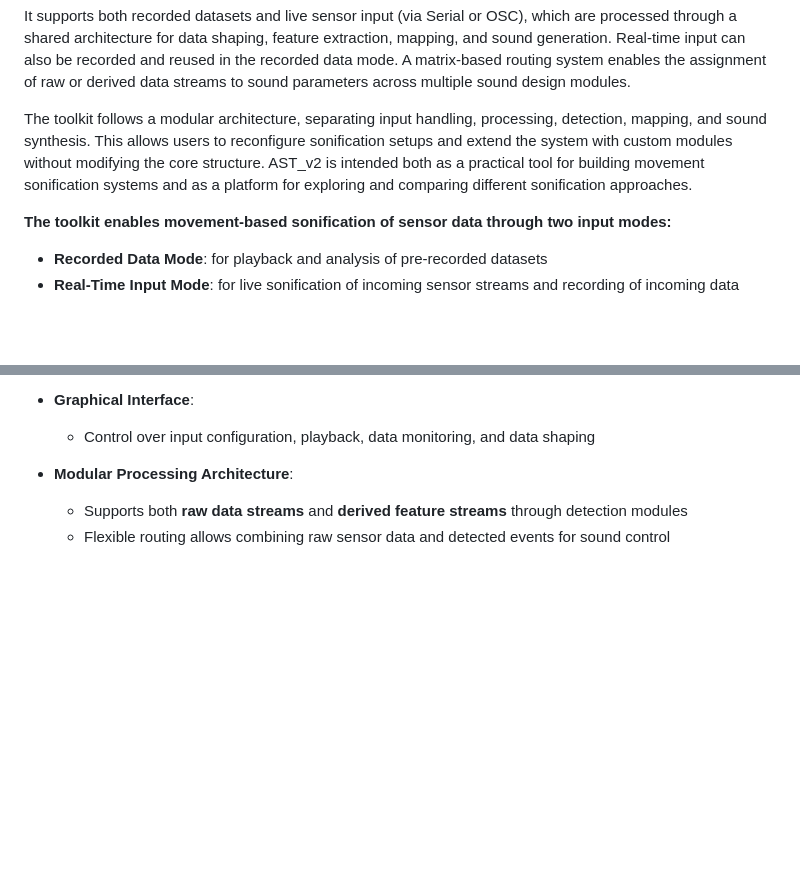
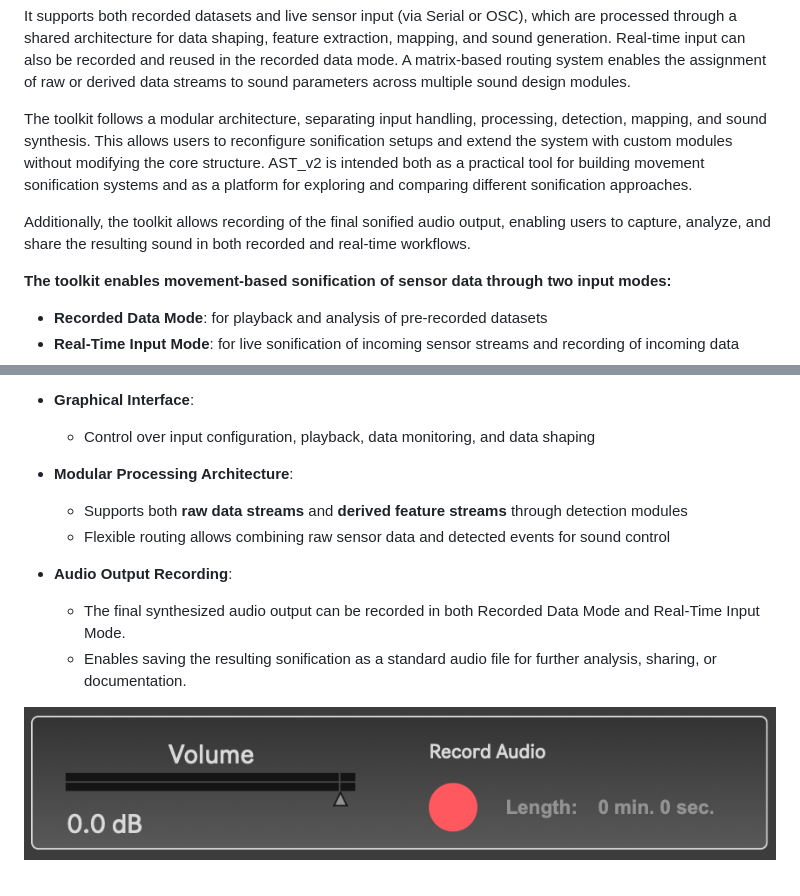
Before and after one commit to michaelreichmann/Advanced_Sonification_Toolkit, a Markdown page: README.md, 2 parts joined by grey strips. Rendered like a GitHub page; pictures changed too: media/audio_REC_Screenshot.png (added); blank space fills up the shorter version.

Commit message:
feature: audio output recording

```diff
--- a/README.md
+++ b/README.md
@@ -30,6 +30,8 @@ It supports both recorded datasets and live sensor input (via Serial or OSC), wh
 The toolkit follows a modular architecture, separating input handling, processing, detection, mapping, and sound synthesis.
 This allows users to reconfigure sonification setups and extend the system with custom modules without modifying the core structure.
 AST_v2 is intended both as a practical tool for building movement sonification systems and as a platform for exploring and comparing different sonification approaches.
+
+Additionally, the toolkit allows recording of the final sonified audio output, enabling users to capture, analyze, and share the resulting sound in both recorded and real-time workflows.
 
 
 **The toolkit enables movement-based sonification of sensor data through two input modes:**
@@ -122,5 +128,11 @@ Conducted as a collaboration between academic and industry partners.
   - Supports both **raw data streams** and **derived feature streams** through detection modules
   - Flexible routing allows combining raw sensor data and detected events for sound control
 
+- **Audio Output Recording**:
+  - The final synthesized audio output can be recorded in both Recorded Data Mode and Real-Time Input Mode.
+  - Enables saving the resulting sonification as a standard audio file for further analysis, sharing, or documentation.
+
+![Audio Output Recording](./media/audio_REC_Screenshot.png)
+
 <br/>
 
```
Also changed, not shown: other parts of README.md (+4 -3 lines), 4 other files.
